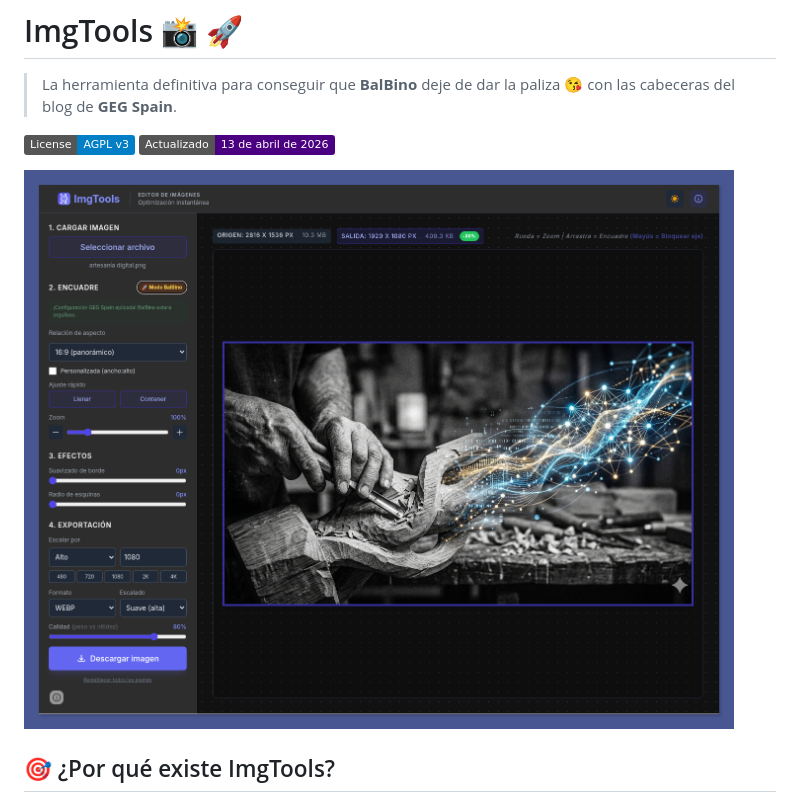
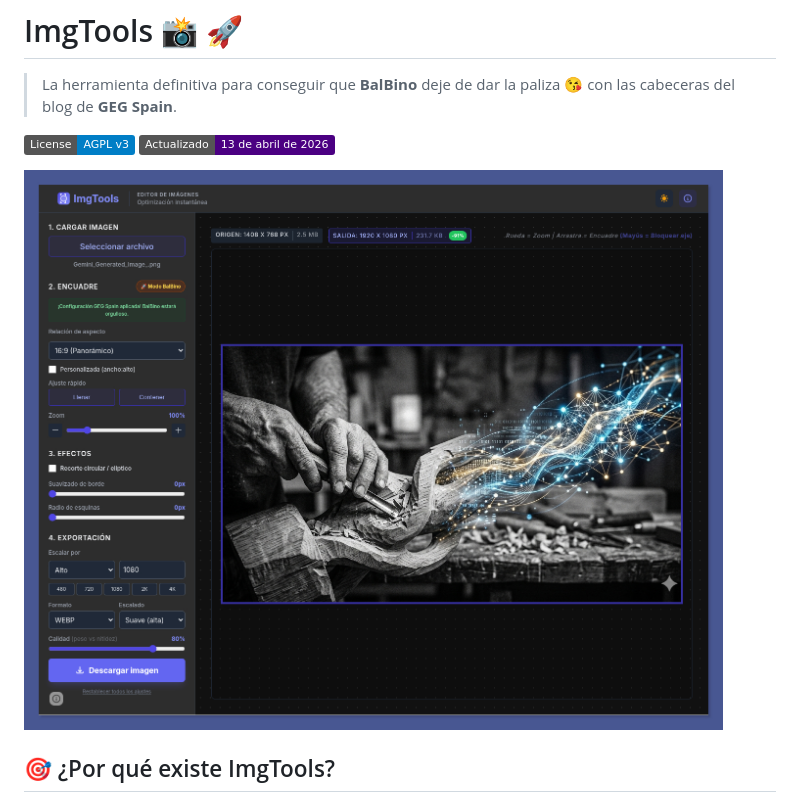
Before and after one commit to pfelipm/imgtools, a Markdown page: README.md, the part around the change. Rendered like a GitHub page; pictures changed too: assets/imgtools-interface-2026-04-13.png (added); badges without logos.

Commit message:
Cleanup: remove debug image and update README with latest screenshot

```diff
--- a/README.md
+++ b/README.md
@@ -5,7 +5,7 @@
 [![License: AGPL v3](https://img.shields.io/badge/License-AGPL_v3-blue.svg)](https://www.gnu.org/licenses/agpl-3.0)
 ![Actualizado](https://img.shields.io/badge/Actualizado-13_de_abril_de_2026-indigo)
 
-![ImgTools Interface](assets/imgtools-interface.png)
+![ImgTools Interface](assets/imgtools-interface-2026-04-13.png)
 
 ## 🎯 ¿Por qué existe ImgTools?
 
```
Also changed, not shown: ImgTools.png (deleted).
